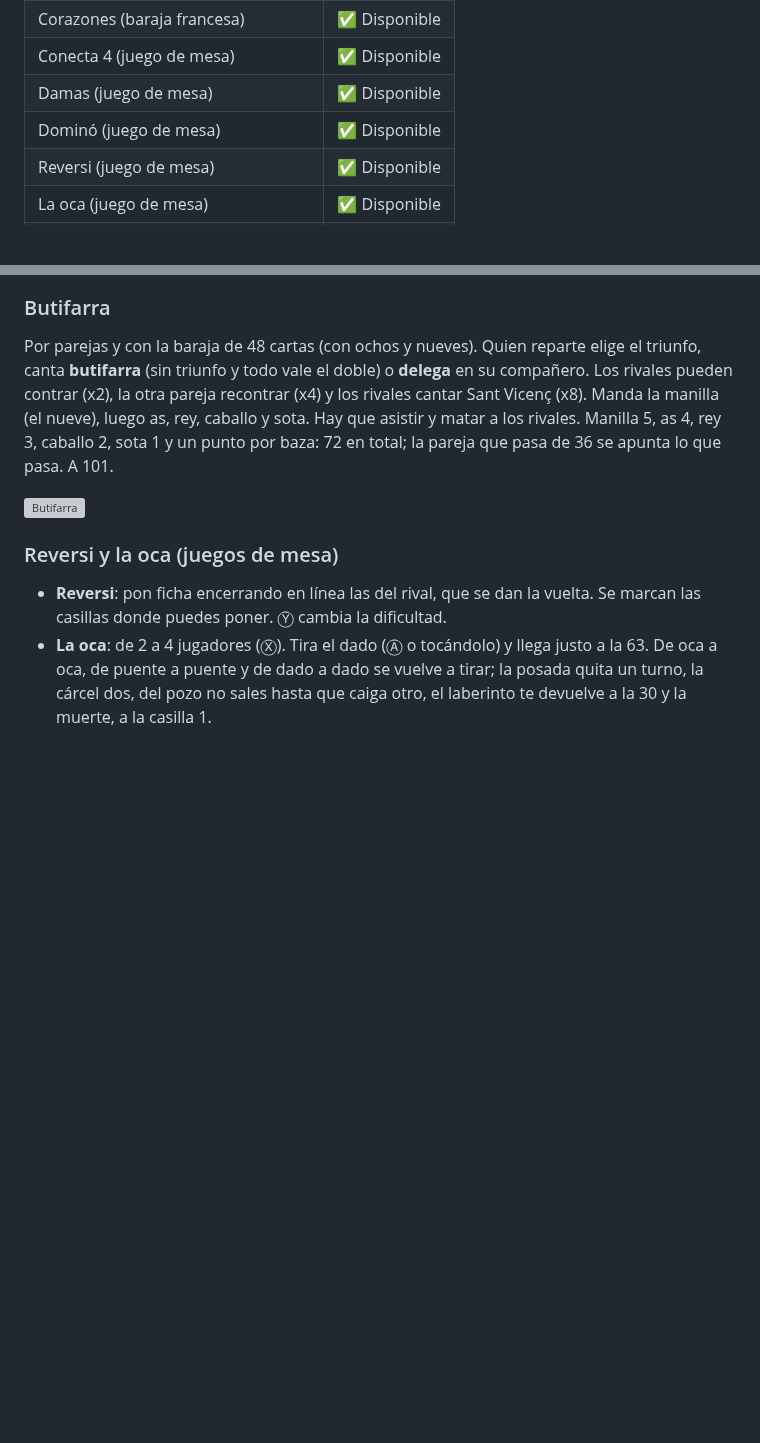
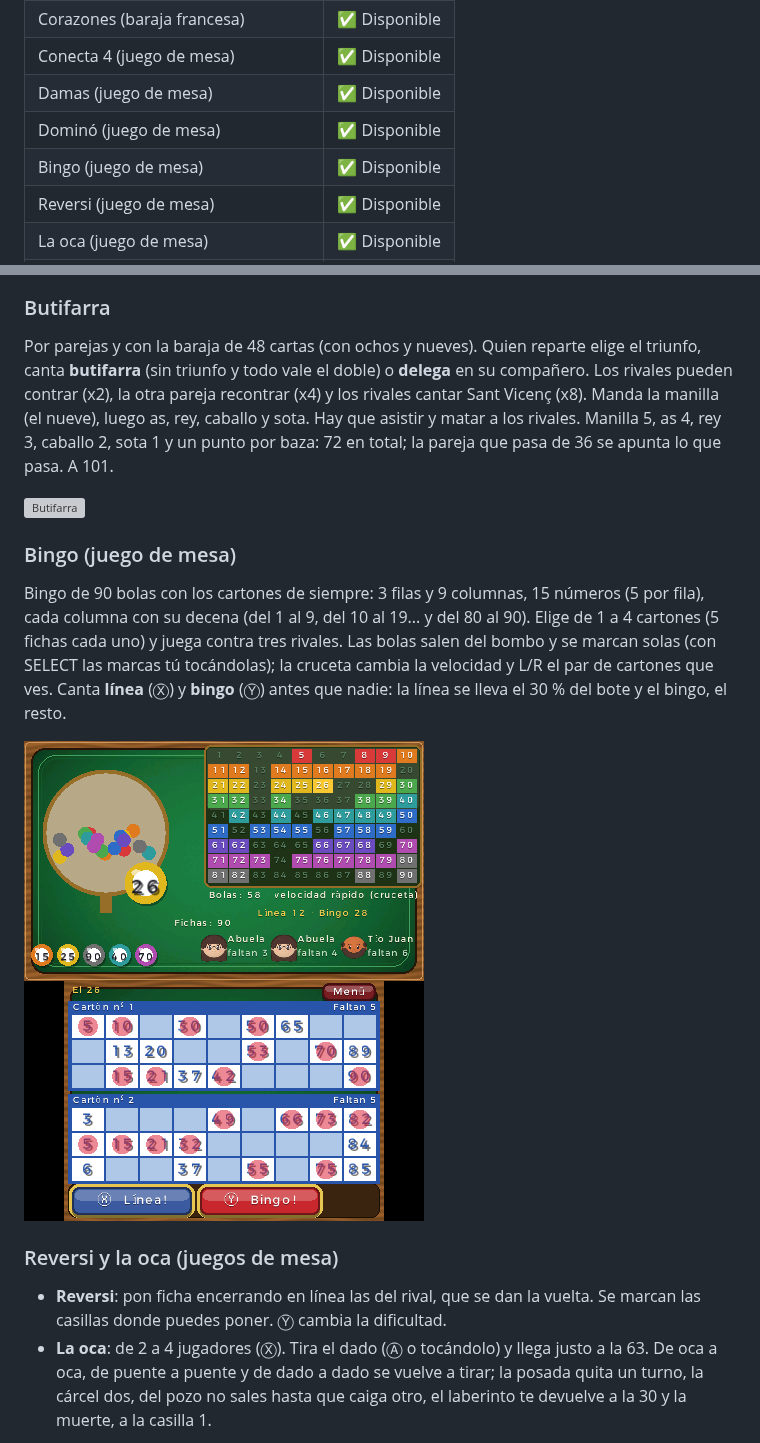
Before and after one commit to davicilio/juegosdecartas3ds, a Markdown page: README.md, 2 parts joined by grey strips. GitHub-like rendering; pictures changed too: docs/bingo.png (added); blank space fills up the shorter version; grey boxes are pictures that could not be loaded.

```diff
--- a/README.md
+++ b/README.md
@@ -106,6 +106,7 @@ pueden jugar; la lista se desplaza con la cruceta) y, en pequeño, **Configuraci
 | Conecta 4 (juego de mesa) | ✅ Disponible |
 | Damas (juego de mesa) | ✅ Disponible |
 | Dominó (juego de mesa) | ✅ Disponible |
+| Bingo (juego de mesa) | ✅ Disponible |
 | Reversi (juego de mesa) | ✅ Disponible |
 | La oca (juego de mesa) | ✅ Disponible |
 | Uno (juego de mesa) | ✅ Disponible |
@@ -289,6 +290,16 @@ que asistir y matar a los rivales. Manilla 5, as 4, rey 3, caballo 2, sota 1 y u
 por baza: 72 en total; la pareja que pasa de 36 se apunta lo que pasa. A 101.
 
 ![Butifarra](docs/butifarra.png)
+
+### Bingo (juego de mesa)
+Bingo de 90 bolas con los cartones de siempre: 3 filas y 9 columnas, 15 números (5 por
+fila), cada columna con su decena (del 1 al 9, del 10 al 19... y del 80 al 90). Elige de 1 a
+4 cartones (5 fichas cada uno) y juega contra tres rivales. Las bolas salen del bombo y se
+marcan solas (con SELECT las marcas tú tocándolas); la cruceta cambia la velocidad y L/R
+el par de cartones que ves. Canta **línea** (Ⓧ) y **bingo** (Ⓨ) antes que nadie: la línea
+se lleva el 30 % del bote y el bingo, el resto.
+
+![Bingo](docs/bingo.png)
 
 ### Reversi y la oca (juegos de mesa)
 - **Reversi**: pon ficha encerrando en línea las del rival, que se dan la vuelta. Se marcan
```
Also changed, not shown: 10 other files.
